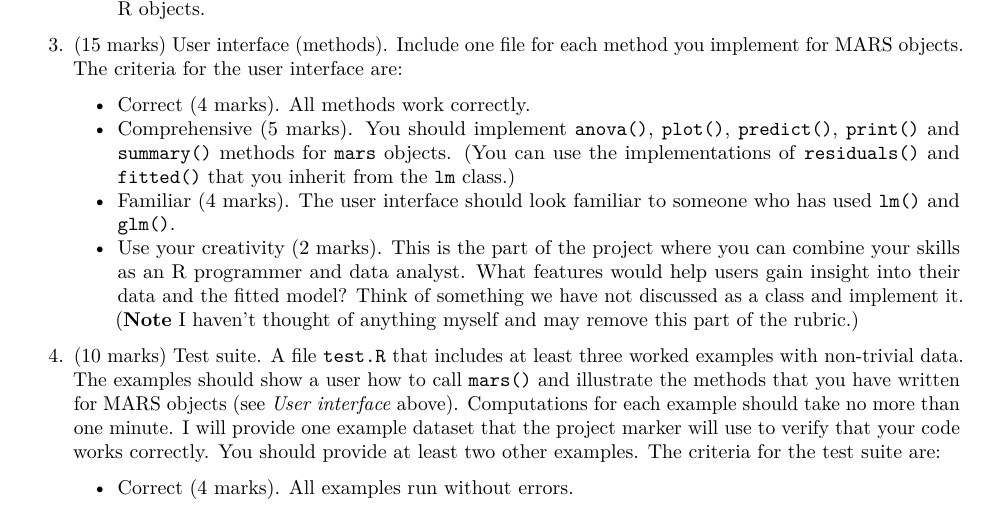
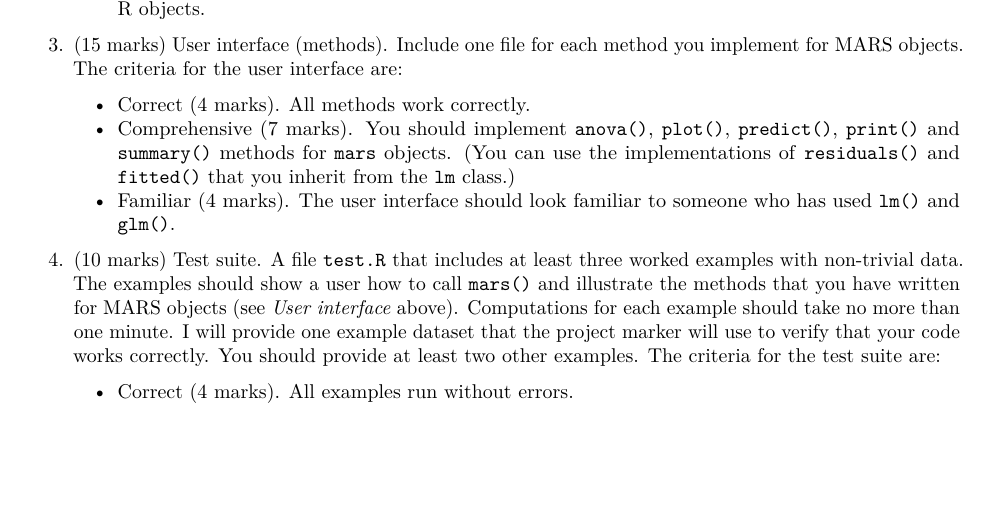
Before and after one commit to SFUStatgen/SFUStat360, an R Markdown document (Notes/projectrubric.Rmd): part of page 1 of 2, cut so that both start at the same text, the shorter picture padded with empty space. The pictures show the output file Notes/projectrubric.pdf that the author committed with the source.

Commit message:
Final version of rubric.

```diff
--- a/Notes/projectrubric.Rmd
+++ b/Notes/projectrubric.Rmd
@@ -49,20 +49,13 @@ Include one file for each method you implement for
 MARS objects.
 The criteria for the user interface are:
     * Correct (4 marks). All methods work correctly.
-    * Comprehensive (5 marks). You should implement
+    * Comprehensive (7 marks). You should implement
     `anova()`, `plot()`, `predict()`, `print()` and `summary()`
     methods for `mars` objects.
     (You can use the implementations of `residuals()` and
     `fitted()` that you inherit from the `lm` class.)
     * Familiar (4 marks). The user interface should
     look familiar to someone who has used `lm()` and `glm()`.
-    * Use your creativity (2 marks). This is the part of the
-    project where you can combine your skills as an R
-    programmer and data analyst. What features would help
-    users gain insight into their data and the fitted
-    model? Think of something we have not discussed
-    as a class and implement it. (**Note** I haven't thought of
-    anything myself and may remove this part of the rubric.)
 
 
 4. (10 marks) Test suite. A file `test.R` that
```
Also changed, not shown: Notes/projectrubric.pdf.
